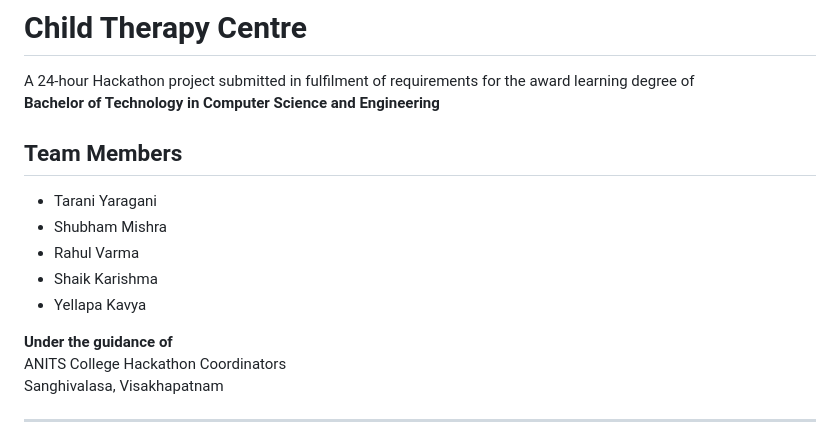
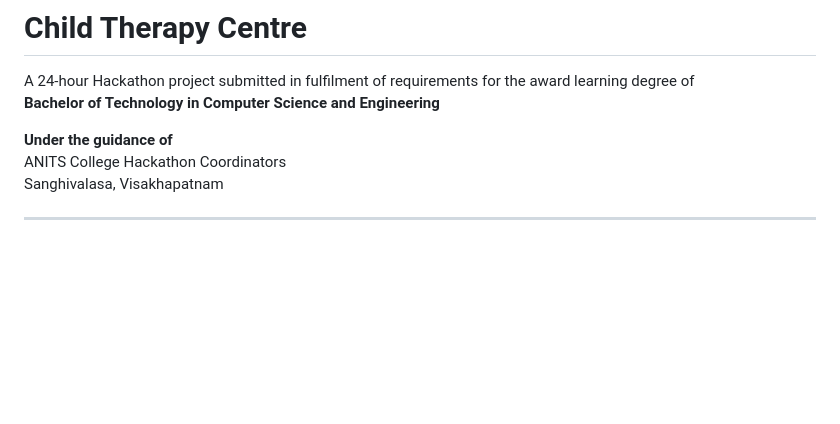
Before and after one commit to shubhammishra1023/CHILD_THERAPY, a Markdown page: README.md, the part around one of its changes. Rendered like a GitHub page; blank space fills up the shorter version.

```diff
--- a/README.md
+++ b/README.md
@@ -2,13 +2,6 @@
 
 A 24-hour Hackathon project submitted in fulfilment of requirements for the award learning degree of
 **Bachelor of Technology in Computer Science and Engineering**
-
-## Team Members
-- Tarani Yaragani
-- Shubham Mishra
-- Rahul Varma
-- Shaik Karishma
-- Yellapa Kavya
 
 **Under the guidance of**
 ANITS College Hackathon Coordinators
```
Also changed, not shown: other parts of README.md (+4 -4 lines).
